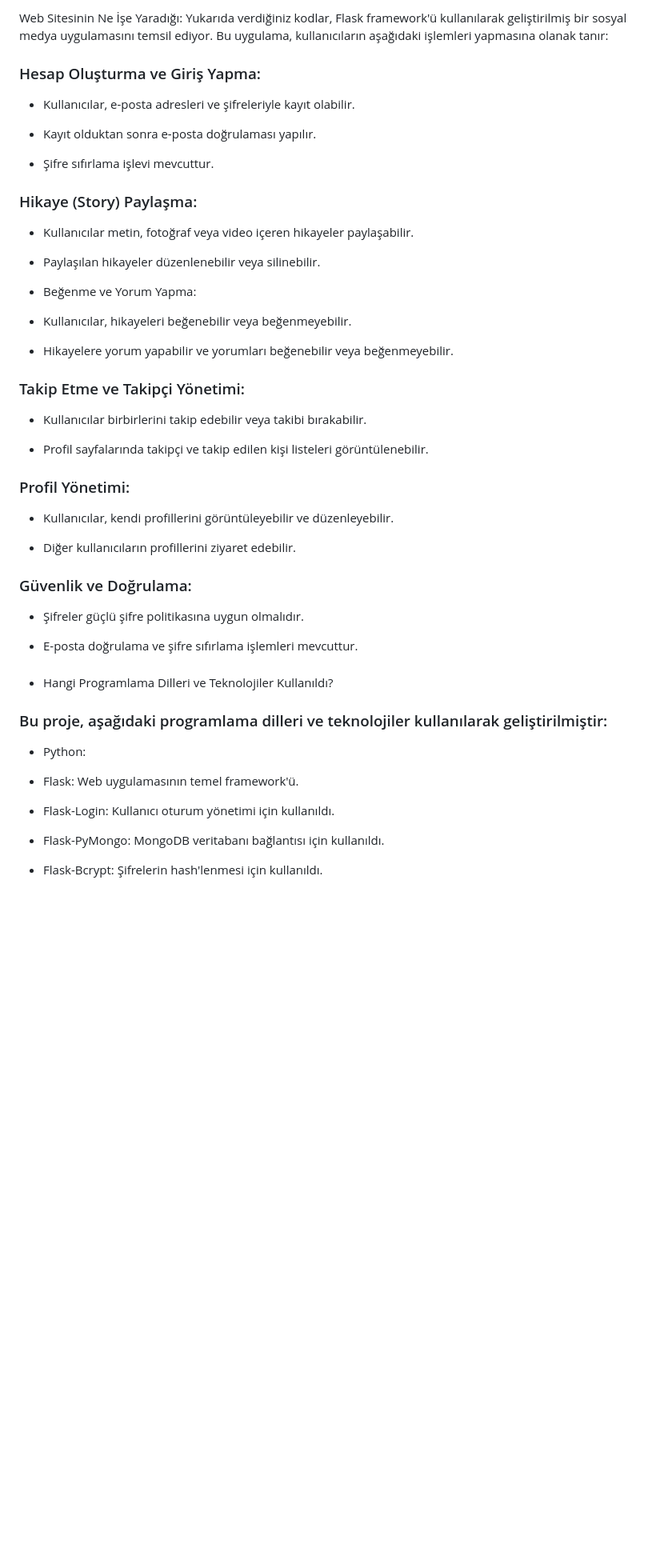
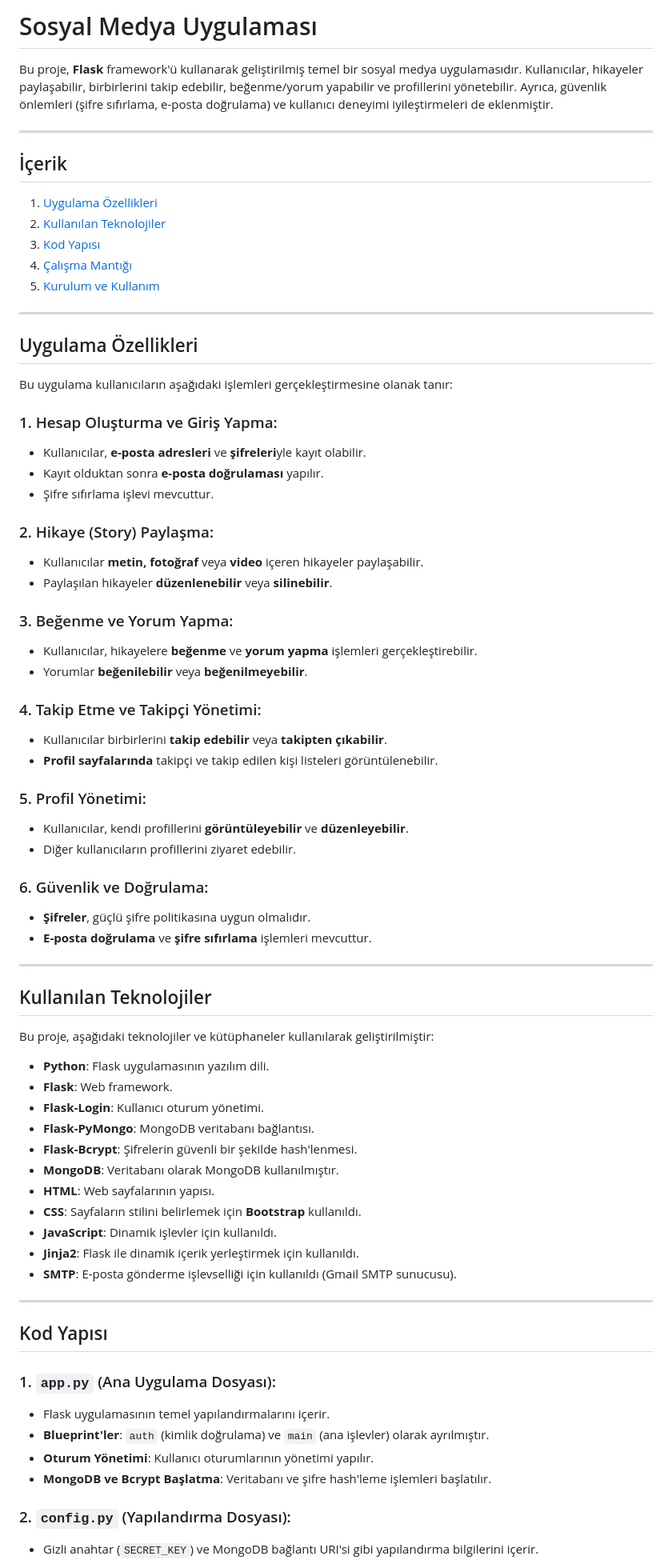
Before and after one commit to bilalfrf/social_media, a Markdown page: README.md, the part around one of its changes. Shown at 80% size. Drawn GitHub-style; blank space fills up the shorter version.

```diff
--- a/README.md
+++ b/README.md
@@ -1,55 +1,76 @@
-Web Sitesinin Ne İşe Yaradığı:
-Yukarıda verdiğiniz kodlar, Flask framework'ü kullanılarak geliştirilmiş bir sosyal medya uygulamasını temsil ediyor. Bu uygulama, kullanıcıların aşağıdaki işlemleri yapmasına olanak tanır:
+# Sosyal Medya Uygulaması
 
-### Hesap Oluşturma ve Giriş Yapma:
+Bu proje, **Flask** framework'ü kullanarak geliştirilmiş temel bir sosyal medya uygulamasıdır. Kullanıcılar, hikayeler paylaşabilir, birbirlerini takip edebilir, beğenme/yorum yapabilir ve profillerini yönetebilir. Ayrıca, güvenlik önlemleri (şifre sıfırlama, e-posta doğrulama) ve kullanıcı deneyimi iyileştirmeleri de eklenmiştir.
 
-- Kullanıcılar, e-posta adresleri ve şifreleriyle kayıt olabilir.
+---
 
-- Kayıt olduktan sonra e-posta doğrulaması yapılır.
+## İçerik
 
+1. [Uygulama Özellikleri](#uygulama-özellikleri)
+2. [Kullanılan Teknolojiler](#kullanılan-teknolojiler)
+3. [Kod Yapısı](#kod-yapısı)
+4. [Çalışma Mantığı](#çalışma-mantığı)
+5. [Kurulum ve Kullanım](#kurulum-ve-kullanım)
+
+---
+
+## Uygulama Özellikleri
+
+Bu uygulama kullanıcıların aşağıdaki işlemleri gerçekleştirmesine olanak tanır:
+
+### 1. Hesap Oluşturma ve Giriş Yapma:
+- Kullanıcılar, **e-posta adresleri** ve **şifreleri**yle kayıt olabilir.
+- Kayıt olduktan sonra **e-posta doğrulaması** yapılır.
 - Şifre sıfırlama işlevi mevcuttur.
 
-### Hikaye (Story) Paylaşma:
+### 2. Hikaye (Story) Paylaşma:
+- Kullanıcılar **metin, fotoğraf** veya **video** içeren hikayeler paylaşabilir.
+- Paylaşılan hikayeler **düzenlenebilir** veya **silinebilir**.
 
-- Kullanıcılar metin, fotoğraf veya video içeren hikayeler paylaşabilir.
+### 3. Beğenme ve Yorum Yapma:
+- Kullanıcılar, hikayelere **beğenme** ve **yorum yapma** işlemleri gerçekleştirebilir.
+- Yorumlar **beğenilebilir** veya **beğenilmeyebilir**.
 
-- Paylaşılan hikayeler düzenlenebilir veya silinebilir.
+### 4. Takip Etme ve Takipçi Yönetimi:
+- Kullanıcılar birbirlerini **takip edebilir** veya **takipten çıkabilir**.
+- **Profil sayfalarında** takipçi ve takip edilen kişi listeleri görüntülenebilir.
 
-- Beğenme ve Yorum Yapma:
-
-- Kullanıcılar, hikayeleri beğenebilir veya beğenmeyebilir.
-
-- Hikayelere yorum yapabilir ve yorumları beğenebilir veya beğenmeyebilir.
-
-### Takip Etme ve Takipçi Yönetimi:
-
-- Kullanıcılar birbirlerini takip edebilir veya takibi bırakabilir.
-
-- Profil sayfalarında takipçi ve takip edilen kişi listeleri görüntülenebilir.
-
-### Profil Yönetimi:
-
-- Kullanıcılar, kendi profillerini görüntüleyebilir ve düzenleyebilir.
-
+### 5. Profil Yönetimi:
+- Kullanıcılar, kendi profillerini **görüntüleyebilir** ve **düzenleyebilir**.
 - Diğer kullanıcıların profillerini ziyaret edebilir.
 
-### Güvenlik ve Doğrulama:
+### 6. Güvenlik ve Doğrulama:
+- **Şifreler**, güçlü şifre politikasına uygun olmalıdır.
+- **E-posta doğrulama** ve **şifre sıfırlama** işlemleri mevcuttur.
 
-- Şifreler güçlü şifre politikasına uygun olmalıdır.
+---
 
-- E-posta doğrulama ve şifre sıfırlama işlemleri mevcuttur.
+## Kullanılan Teknolojiler
 
-###
-- Hangi Programlama Dilleri ve Teknolojiler Kullanıldı?
-### Bu proje, aşağıdaki programlama dilleri ve teknolojiler kullanılarak geliştirilmiştir:
+Bu proje, aşağıdaki teknolojiler ve kütüphaneler kullanılarak geliştirilmiştir:
 
-- Python:
+- **Python**: Flask uygulamasının yazılım dili.
+- **Flask**: Web framework.
+- **Flask-Login**: Kullanıcı oturum yönetimi.
+- **Flask-PyMongo**: MongoDB veritabanı bağlantısı.
+- **Flask-Bcrypt**: Şifrelerin güvenli bir şekilde hash'lenmesi.
+- **MongoDB**: Veritabanı olarak MongoDB kullanılmıştır.
+- **HTML**: Web sayfalarının yapısı.
+- **CSS**: Sayfaların stilini belirlemek için **Bootstrap** kullanıldı.
+- **JavaScript**: Dinamik işlevler için kullanıldı.
+- **Jinja2**: Flask ile dinamik içerik yerleştirmek için kullanıldı.
+- **SMTP**: E-posta gönderme işlevselliği için kullanıldı (Gmail SMTP sunucusu).
 
-- Flask: Web uygulamasının temel framework'ü.
+---
 
-- Flask-Login: Kullanıcı oturum yönetimi için kullanıldı.
+## Kod Yapısı
 
-- Flask-PyMongo: MongoDB veritabanı bağlantısı için kullanıldı.
+### 1. `app.py` (Ana Uygulama Dosyası):
+- Flask uygulamasının temel yapılandırmalarını içerir.
+- **Blueprint'ler**: `auth` (kimlik doğrulama) ve `main` (ana işlevler) olarak ayrılmıştır.
+- **Oturum Yönetimi**: Kullanıcı oturumlarının yönetimi yapılır.
+- **MongoDB ve Bcrypt Başlatma**: Veritabanı ve şifre hash'leme işlemleri başlatılır.
 
-- Flask-Bcrypt: Şifrelerin hash'lenmesi için kullanıldı.
+### 2. `config.py` (Yapılandırma Dosyası):
+- Gizli anahtar (`SECRET_KEY`) ve MongoDB bağlantı URI'si gibi yapılandırma bilgilerini içerir.
 
```
Also changed, not shown: other parts of README.md (+44 -95 lines).
